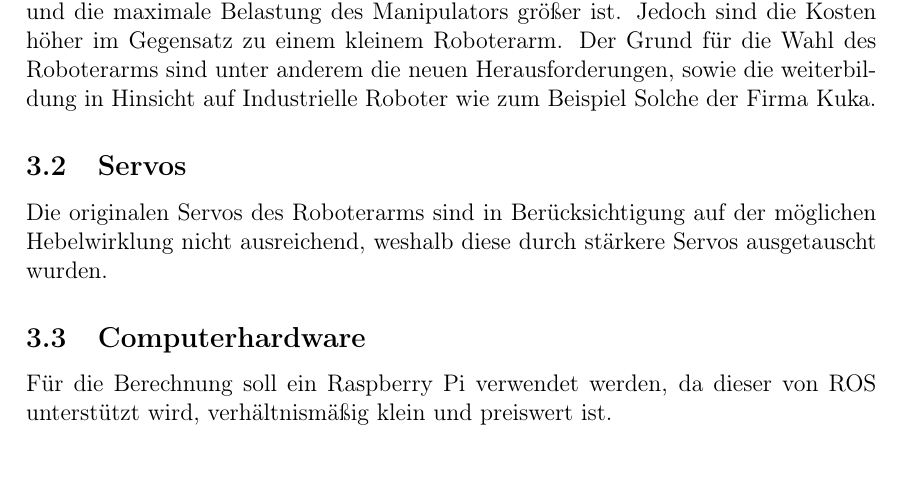
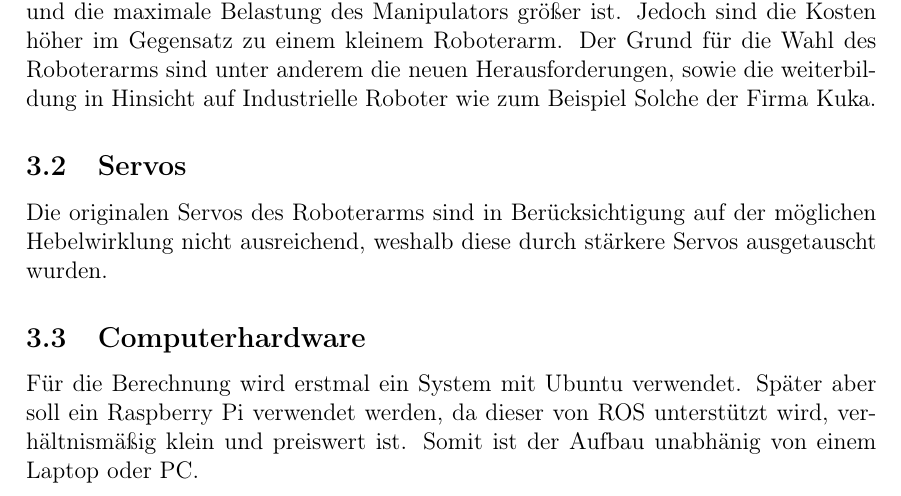
Before and after one commit to Manfe07/ROS-RobotArm_ws, a LaTeX document (Documentation/documentation.tex): part of page 3 of 3, cut so that both start at the same text, the shorter picture padded with empty space. Compiled offline with pdfLaTeX.

Commit message:
update documentation

```diff
--- a/Documentation/documentation.tex
+++ b/Documentation/documentation.tex
@@ -28,5 +28,5 @@ Der Grund für die Wahl des Roboterarms sind unter anderem die neuen Herausforde
 \subsection{Servos}
 Die originalen Servos des Roboterarms sind in Berücksichtigung auf der möglichen Hebelwirklung nicht ausreichend, weshalb diese durch stärkere Servos ausgetauscht wurden.
 \subsection{Computerhardware}
-Für die Berechnung soll ein Raspberry Pi verwendet werden, da dieser von ROS unterstützt wird, verhältnismäßig klein und preiswert ist.
+Für die Berechnung wird erstmal ein System mit Ubuntu verwendet. Später aber soll ein Raspberry Pi verwendet werden, da dieser von ROS unterstützt wird, verhältnismäßig klein und preiswert ist. Somit ist der Aufbau unabhänig von einem Laptop oder PC.
 \end{document}
```
